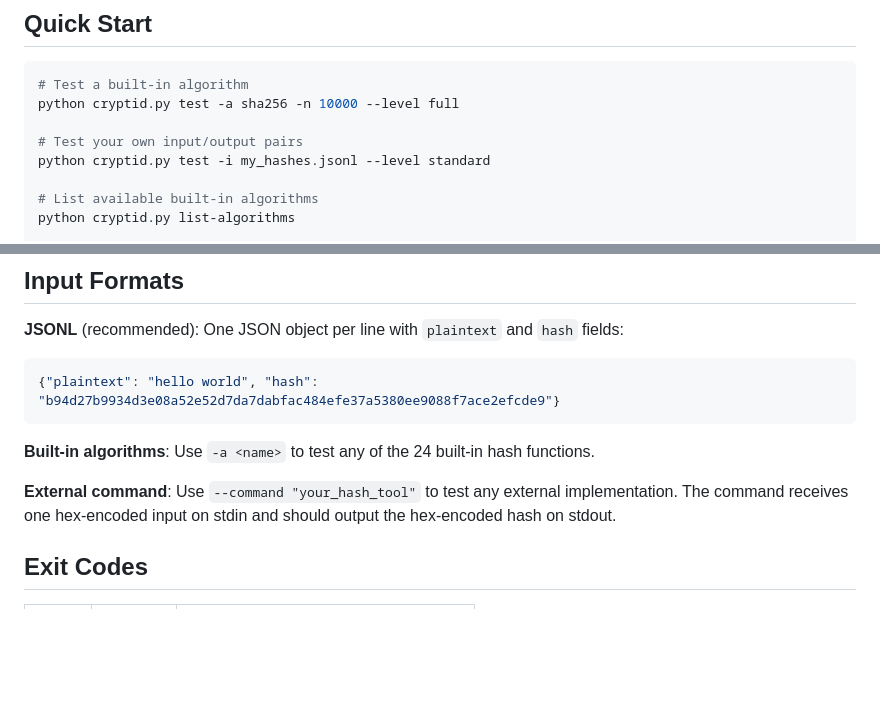
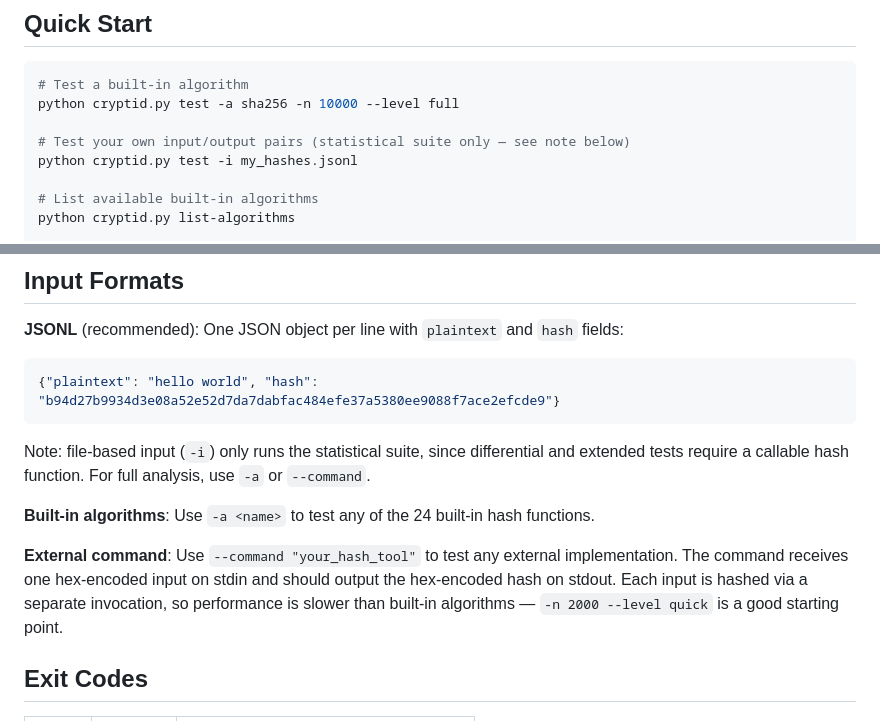
Before and after one commit to r57-labs/cryptid, a Markdown page: README.md, 2 parts joined by grey strips. Rendered like a GitHub page; blank space fills up the shorter version.

Commit message:
Clarify README: -i mode runs statistical suite only, --command is per-invocation

````diff
--- a/README.md
+++ b/README.md
@@ -10,8 +10,8 @@ Accompanies the whitepaper: *Empirical Detection of Statistical Weaknesses in Cr
 # Test a built-in algorithm
 python cryptid.py test -a sha256 -n 10000 --level full
 
-# Test your own input/output pairs
-python cryptid.py test -i my_hashes.jsonl --level standard
+# Test your own input/output pairs (statistical suite only — see note below)
+python cryptid.py test -i my_hashes.jsonl
 
 # List available built-in algorithms
 python cryptid.py list-algorithms
@@ -50,9 +50,11 @@ The toolkit runs up to 13 independent tests across four analysis tiers:
 {"plaintext": "hello world", "hash": "b94d27b9934d3e08a52e52d7da7dabfac484efe37a5380ee9088f7ace2efcde9"}
 ```
 
+Note: file-based input (`-i`) only runs the statistical suite, since differential and extended tests require a callable hash function. For full analysis, use `-a` or `--command`.
+
 **Built-in algorithms**: Use `-a <name>` to test any of the 24 built-in hash functions.
 
-**External command**: Use `--command "your_hash_tool"` to test any external implementation. The command receives one hex-encoded input on stdin and should output the hex-encoded hash on stdout.
+**External command**: Use `--command "your_hash_tool"` to test any external implementation. The command receives one hex-encoded input on stdin and should output the hex-encoded hash on stdout. Each input is hashed via a separate invocation, so performance is slower than built-in algorithms — `-n 2000 --level quick` is a good starting point.
 
 ## Exit Codes
 
````
